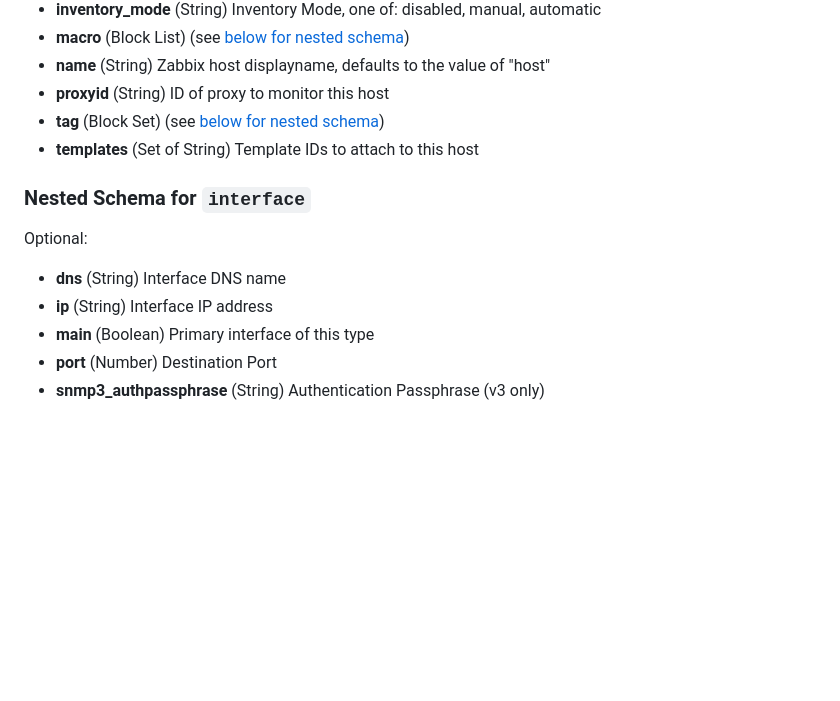
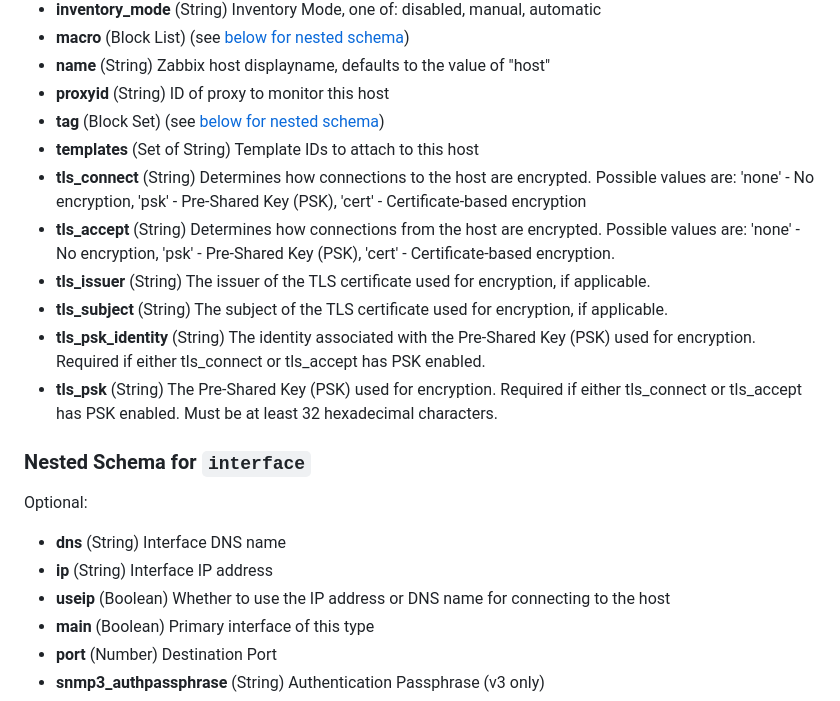
Before and after one commit to tpretz/terraform-provider-zabbix, a Markdown page: docs/resources/host.md, the part around the change printed below. GitHub-like rendering; blank space fills up the shorter version.

Commit message:
Host TLS and useip parameters added

```diff
--- a/docs/resources/host.md
+++ b/docs/resources/host.md
@@ -32,6 +32,13 @@ description: |-
 - **proxyid** (String) ID of proxy to monitor this host
 - **tag** (Block Set) (see [below for nested schema](#nestedblock--tag))
 - **templates** (Set of String) Template IDs to attach to this host
+- **tls_connect** (String) Determines how connections to the host are encrypted. Possible values are: 'none' - No encryption, 'psk' - Pre-Shared Key (PSK), 'cert' - Certificate-based encryption
+- **tls_accept** (String) Determines how connections from the host are encrypted. Possible values are: 'none' - No encryption, 'psk' - Pre-Shared Key (PSK), 'cert' - Certificate-based encryption.
+- **tls_issuer** (String) The issuer of the TLS certificate used for encryption, if applicable.
+- **tls_subject** (String) The subject of the TLS certificate used for encryption, if applicable.
+- **tls_psk_identity** (String) The identity associated with the Pre-Shared Key (PSK) used for encryption. Required if either tls_connect or tls_accept has PSK enabled.
+- **tls_psk** (String) The Pre-Shared Key (PSK) used for encryption. Required if either tls_connect or tls_accept has PSK enabled. Must be at least 32 hexadecimal characters.
+
 
 <a id="nestedblock--interface"></a>
 ### Nested Schema for `interface`
@@ -40,6 +47,7 @@ Optional:
 
 - **dns** (String) Interface DNS name
 - **ip** (String) Interface IP address
+- **useip** (Boolean) Whether to use the IP address or DNS name for connecting to the host
 - **main** (Boolean) Primary interface of this type
 - **port** (Number) Destination Port
 - **snmp3_authpassphrase** (String) Authentication Passphrase (v3 only)
```
Also changed, not shown: other parts of docs/resources/host.md (+1 -0 lines).
